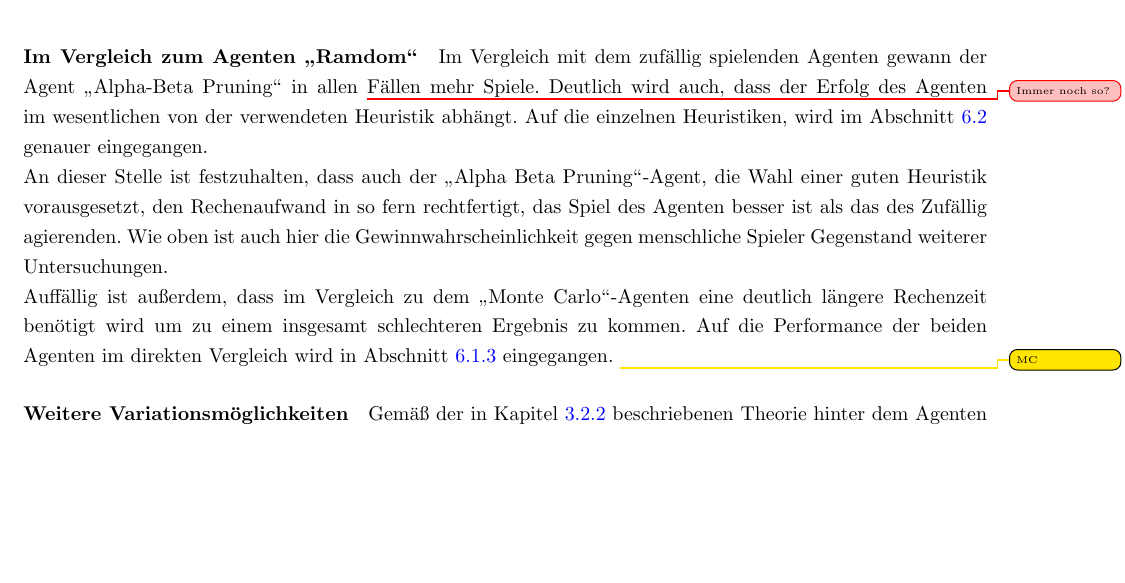
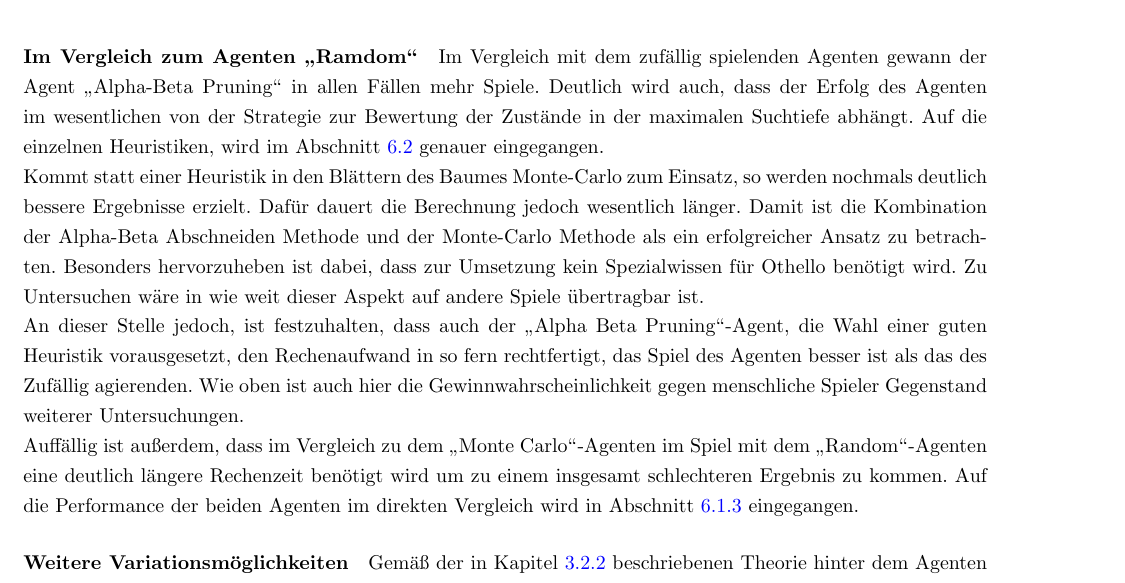
Before and after one commit to pm1997/othello, a LaTeX document (Paper/Bericht/Othello.tex, which reads Paper/Bericht/fazit.tex): part of page 44 of 61, cut so that both start at the same text, the shorter picture padded with empty space. Compiled offline with pdfLaTeX.

Commit message:
Add AB(MC) Text

```diff
--- a/Paper/Bericht/fazit.tex
+++ b/Paper/Bericht/fazit.tex
@@ -13,10 +13,10 @@ In den zur Bestimmung der für den Agenten verwendeten Parameter konnte beobacht
 \subsection{Der Agent \mxZitat{Alpha-Beta Pruning}}
 Zsf \todo{add}
 \paragraph{Im Vergleich zum Agenten \mxZitat{Ramdom}}
-Im Vergleich mit dem zufällig spielenden Agenten gewann der Agent \mxZitat{Alpha-Beta Pruning} in allen \unsure{Immer noch so?} Fällen mehr Spiele. Deutlich wird auch, dass der Erfolg des Agenten im wesentlichen von der verwendeten Heuristik abhängt. Auf die einzelnen Heuristiken, wird im Abschnitt \ref{sect:Fazit:Heuristiken} genauer eingegangen.
-\\An dieser Stelle ist festzuhalten, dass auch der \mxZitat{Alpha Beta Pruning}-Agent, die Wahl einer guten Heuristik vorausgesetzt, den Rechenaufwand in so fern rechtfertigt, das Spiel des Agenten besser ist als das des Zufällig agierenden. Wie oben ist auch hier die Gewinnwahrscheinlichkeit gegen menschliche Spieler Gegenstand weiterer Untersuchungen.
-\\Auffällig ist außerdem, dass im Vergleich zu dem \mxZitat{Monte Carlo}-Agenten eine deutlich längere Rechenzeit benötigt wird um zu einem insgesamt schlechteren Ergebnis zu kommen. Auf die Performance der beiden Agenten im direkten Vergleich wird in Abschnitt \ref{subsec:Fazit:AgentenVgl} eingegangen.
-\todo{MC}
+Im Vergleich mit dem zufällig spielenden Agenten gewann der Agent \mxZitat{Alpha-Beta Pruning} in allen Fällen mehr Spiele. Deutlich wird auch, dass der Erfolg des Agenten im wesentlichen von der Strategie zur Bewertung der Zustände in der maximalen Suchtiefe abhängt. Auf die einzelnen Heuristiken, wird im Abschnitt \ref{sect:Fazit:Heuristiken} genauer eingegangen.
+\\Kommt statt einer Heuristik in den Blättern des Baumes Monte-Carlo zum Einsatz, so werden nochmals deutlich bessere Ergebnisse erzielt. Dafür dauert die Berechnung jedoch wesentlich länger. Damit ist die Kombination der Alpha-Beta Abschneiden Methode und der Monte-Carlo Methode als ein erfolgreicher Ansatz zu betrachten. Besonders hervorzuheben ist dabei, dass zur Umsetzung kein Spezialwissen für Othello benötigt wird. Zu Untersuchen wäre in wie weit dieser Aspekt auf andere Spiele übertragbar ist.
+\\An dieser Stelle jedoch, ist festzuhalten, dass auch der \mxZitat{Alpha Beta Pruning}-Agent, die Wahl einer guten Heuristik vorausgesetzt, den Rechenaufwand in so fern rechtfertigt, das Spiel des Agenten besser ist als das des Zufällig agierenden. Wie oben ist auch hier die Gewinnwahrscheinlichkeit gegen menschliche Spieler Gegenstand weiterer Untersuchungen.
+\\Auffällig ist außerdem, dass im Vergleich zu dem \mxZitat{Monte Carlo}-Agenten im Spiel mit dem \mxZitat{Random}-Agenten eine deutlich längere Rechenzeit benötigt wird um zu einem insgesamt schlechteren Ergebnis zu kommen. Auf die Performance der beiden Agenten im direkten Vergleich wird in Abschnitt \ref{subsec:Fazit:AgentenVgl} eingegangen.
 \paragraph{Weitere Variationsmöglichkeiten}
 Gemäß der in Kapitel \ref{ab-pruning} beschriebenen Theorie hinter dem Agenten \mxZitat{Alpha-Beta Pruning} kann durch eine größere Suchtiefe \code{search\_depth} die Genauigkeit mit der die Bewertung eines Zuges der realitätsgetreuen Bewertung entspricht erhöht werden. Da sich der Suchbaum mit jeder Ebene stärker verzweigt ist in diesem Fall jedoch mit einer exponentiell steigenden Rechenzeit zu rechnen. Mit der vorgestellten Implementierung wäre dies unter dem Zeitaspekt jedoch keine Oprion. Entsprechend stellt sich hier die Frage in wie weit der Algorithmus des Alpha Beta Abschneidens parallelisiert werden kann um alle verfügbaren Prozessoren eines Computersystems zu benutzen und damit innerhalb der fünf Minuten Rechenzeit die der Anwender bereit ist zu warten, den Suchbaum noch tiefer zu durchsuchen.
 
```
Also changed, not shown: Paper/Bericht/Othello.pdf.
